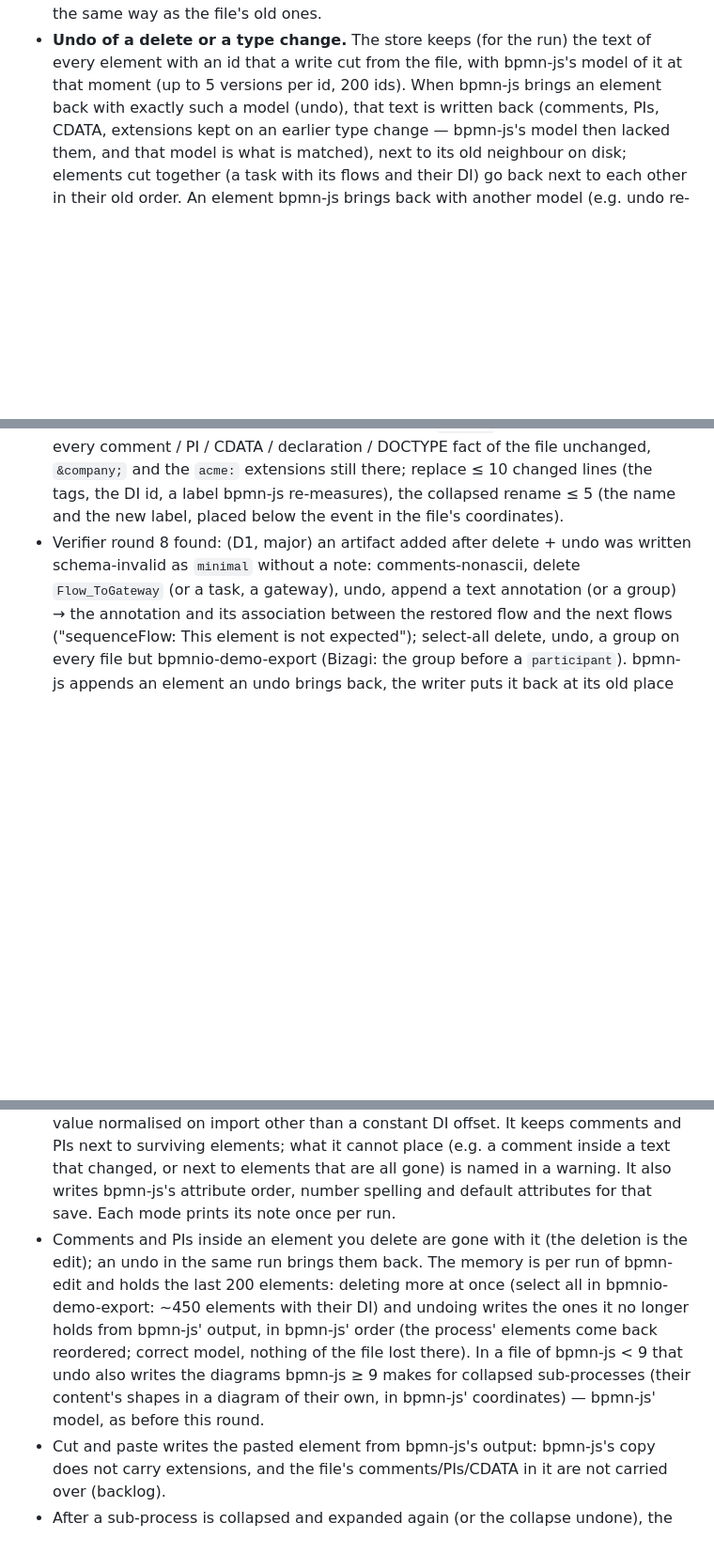
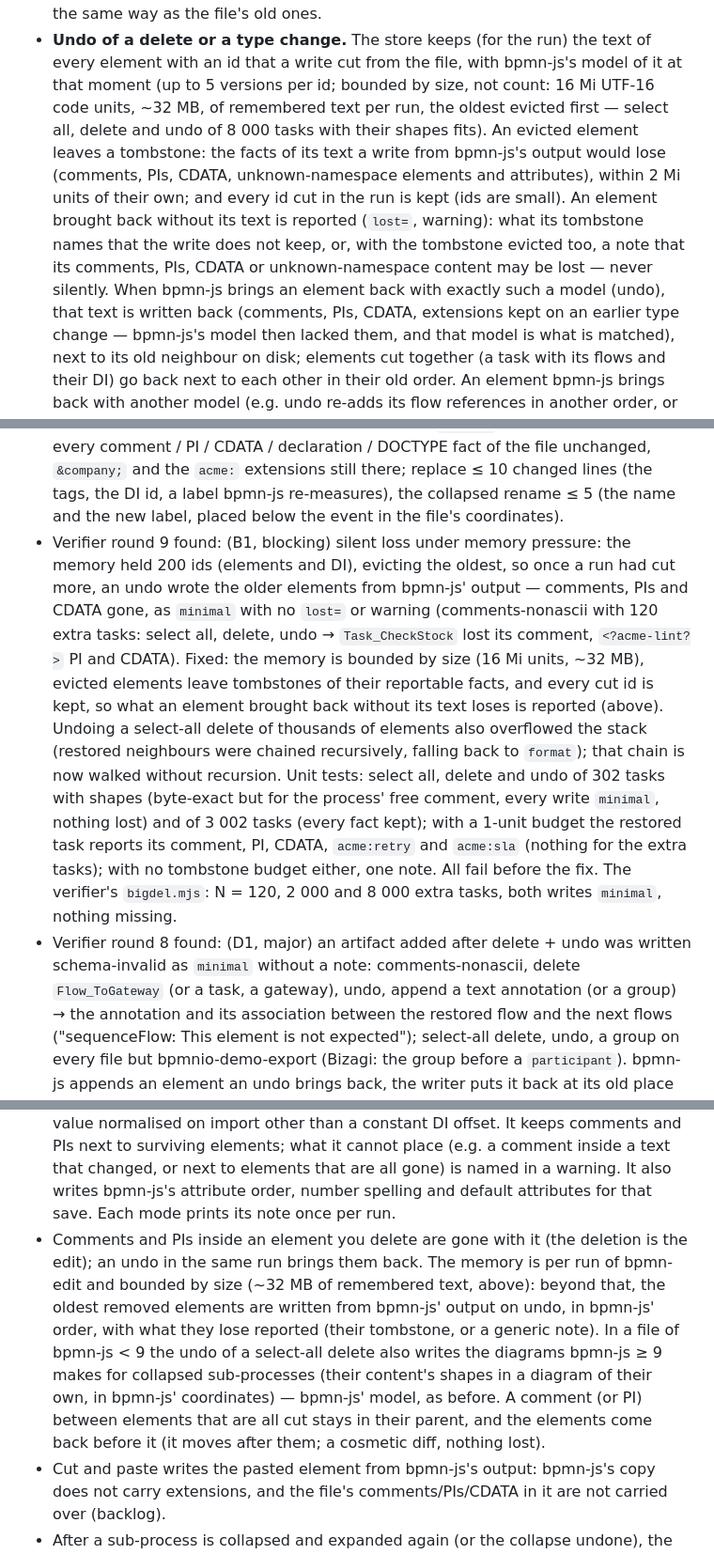
Before and after one commit to DreadBoy/bpmn-edit, a Markdown page: docs/decisions.md, 3 parts joined by grey strips. Shown at 94% size. Drawn GitHub-style; blank space fills up the shorter version.

Commit message:
Document the size-bounded undo memory

```diff
--- a/docs/decisions.md
+++ b/docs/decisions.md
@@ -1055,7 +1055,14 @@ format-preserving fallback. This step implements it and verifies it against the
   same way as the file's old ones.
 - **Undo of a delete or a type change.** The store keeps (for the run) the text of every element with an
   id that a write cut from the file, with bpmn-js's model of it at that moment (up to 5 versions per
-  id, 200 ids). When bpmn-js brings an element back with exactly such a model (undo), that text is
+  id; bounded by size, not count: 16 Mi UTF-16 code units, ~32 MB, of remembered text per run, the
+  oldest evicted first — select all, delete and undo of 8 000 tasks with their shapes fits). An
+  evicted element leaves a tombstone: the facts of its text a write from bpmn-js's output would lose
+  (comments, PIs, CDATA, unknown-namespace elements and attributes), within 2 Mi units of their own;
+  and every id cut in the run is kept (ids are small). An element brought back without its text is
+  reported (`lost=`, warning): what its tombstone names that the write does not keep, or, with the
+  tombstone evicted too, a note that its comments, PIs, CDATA or unknown-namespace content may be
+  lost — never silently. When bpmn-js brings an element back with exactly such a model (undo), that text is
   written back (comments, PIs, CDATA, extensions kept on an earlier type change — bpmn-js's model then
   lacked them, and that model is what is matched), next to its old neighbour on disk; elements cut
   together (a task with its flows and their DI) go back next to each other in their old order. An
@@ -1198,6 +1205,20 @@ identical in Chrome, Firefox and WebKit. Writes: 11 (`false`) + 3 (`input`) per
   declaration / DOCTYPE fact of the file unchanged, `&company;` and the `acme:` extensions still there;
   replace ≤ 10 changed lines (the tags, the DI id, a label bpmn-js re-measures), the collapsed rename
   ≤ 5 (the name and the new label, placed below the event in the file's coordinates).
+- Verifier round 9 found: (B1, blocking) silent loss under memory pressure: the memory held 200 ids
+  (elements and DI), evicting the oldest, so once a run had cut more, an undo wrote the older elements
+  from bpmn-js' output — comments, PIs and CDATA gone, as `minimal` with no `lost=` or warning
+  (comments-nonascii with 120 extra tasks: select all, delete, undo → `Task_CheckStock` lost its
+  comment, `<?acme-lint?>` PI and CDATA). Fixed: the memory is bounded by size (16 Mi units, ~32 MB),
+  evicted elements leave tombstones of their reportable facts, and every cut id is kept, so what an
+  element brought back without its text loses is reported (above). Undoing a select-all delete of
+  thousands of elements also overflowed the stack (restored neighbours were chained recursively,
+  falling back to `format`); that chain is now walked without recursion. Unit tests: select all, delete
+  and undo of 302 tasks with shapes (byte-exact but for the process' free comment, every write
+  `minimal`, nothing lost) and of 3 002 tasks (every fact kept); with a 1-unit budget the restored task
+  reports its comment, PI, CDATA, `acme:retry` and `acme:sla` (nothing for the extra tasks); with no
+  tombstone budget either, one note. All fail before the fix. The verifier's `bigdel.mjs`: N = 120,
+  2 000 and 8 000 extra tasks, both writes `minimal`, nothing missing.
 - Verifier round 8 found: (D1, major) an artifact added after delete + undo was written schema-invalid
   as `minimal` without a note: comments-nonascii, delete `Flow_ToGateway` (or a task, a gateway), undo,
   append a text annotation (or a group) → the annotation and its association between the restored flow
@@ -1360,12 +1381,13 @@ verifier's probes cover; the known limits below are where the result is not byte
   next to elements that are all gone) is named in a warning. It also writes bpmn-js's attribute order,
   number spelling and default attributes for that save. Each mode prints its note once per run.
 - Comments and PIs inside an element you delete are gone with it (the deletion is the edit); an undo in
-  the same run brings them back. The memory is per run of bpmn-edit and holds the last 200 elements:
-  deleting more at once (select all in bpmnio-demo-export: ~450 elements with their DI) and undoing
-  writes the ones it no longer holds from bpmn-js' output, in bpmn-js' order (the process' elements
-  come back reordered; correct model, nothing of the file lost there). In a file of bpmn-js < 9 that
-  undo also writes the diagrams bpmn-js ≥ 9 makes for collapsed sub-processes (their content's shapes
-  in a diagram of their own, in bpmn-js' coordinates) — bpmn-js' model, as before this round.
+  the same run brings them back. The memory is per run of bpmn-edit and bounded by size (~32 MB of
+  remembered text, above): beyond that, the oldest removed elements are written from bpmn-js' output on
+  undo, in bpmn-js' order, with what they lose reported (their tombstone, or a generic note). In a file
+  of bpmn-js < 9 the undo of a select-all delete also writes the diagrams bpmn-js ≥ 9 makes for
+  collapsed sub-processes (their content's shapes in a diagram of their own, in bpmn-js' coordinates)
+  — bpmn-js' model, as before. A comment (or PI) between elements that are all cut stays in their
+  parent, and the elements come back before it (it moves after them; a cosmetic diff, nothing lost).
 - Cut and paste writes the pasted element from bpmn-js's output: bpmn-js's copy does not carry
   extensions, and the file's comments/PIs/CDATA in it are not carried over (backlog).
 - After a sub-process is collapsed and expanded again (or the collapse undone), the shapes of its
```
